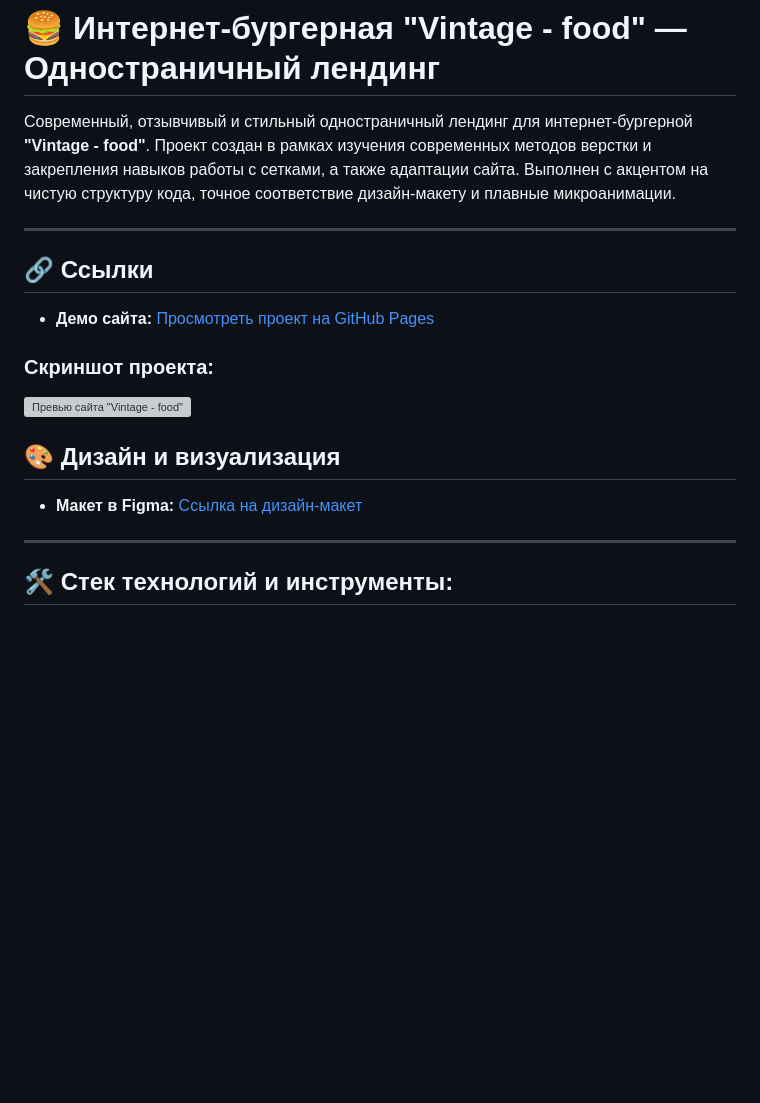
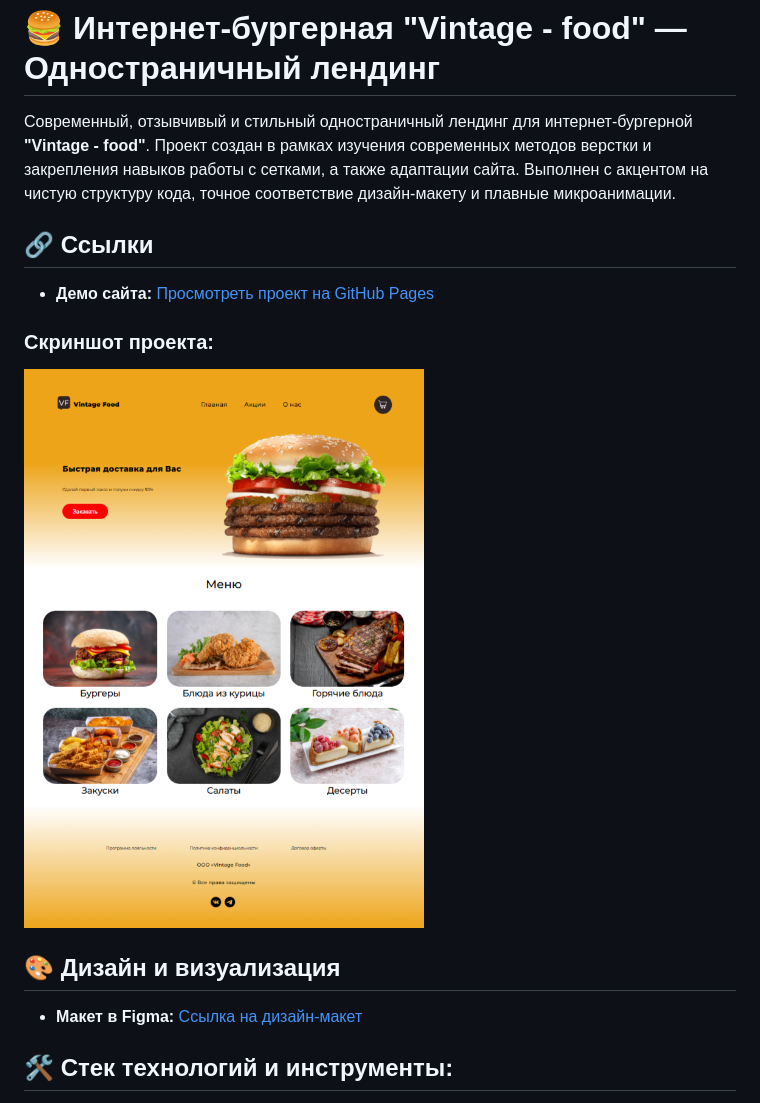
Before and after one commit to razzhivinasasha/vintage_food, a Markdown page: readme.md, the part around one of its changes. GitHub-like rendering; blank space fills up the shorter version; grey boxes are pictures that could not be loaded.

Commit message:
добавлн файл README.md с описанием проекта

```diff
--- a/readme.md
+++ b/readme.md
@@ -4,19 +4,16 @@
 Проект создан в рамках изучения современных методов верстки и закрепления навыков работы с сетками, а также адаптации сайта.
 Выполнен с акцентом на чистую структуру кода, точное соответствие дизайн-макету и плавные микроанимации.
 
----
 ## :link: Ссылки
 
 *   **Демо сайта:** [Просмотреть проект на GitHub Pages](https://razzhivinasasha.github.io/vintage_food)
 
 ### Скриншот проекта:
-[![Превью сайта "Vintage - food"](img\2026-10-12_16-10-15.png)](https://razzhivinasasha.github.io/vintage_food)
+[![Превью сайта "Vintage - food"](./img/2026-10-12_16-10-15.png)](https://razzhivinasasha.github.io/vintage_food)
 
 ## :art: Дизайн и визуализация
 
 *   **Макет в Figma:** [Ссылка на дизайн-макет](https://www.figma.com/design/6igfiFamoeTa7zlR5wDUZq/%25D0%2591%25D1%2583%25D1%2580%25D0%25B3%25D0%25B5%25D1%2580%25D0%25BD%25D0%25B0%25D1%258F?node-id=0-1&p=f&t=9xJeXivF0v39ByZO-0)
-
----
 
 ## :hammer_and_wrench: Стек технологий и инструменты:
 
```
Also changed, not shown: other parts of readme.md (+0 -2 lines).
